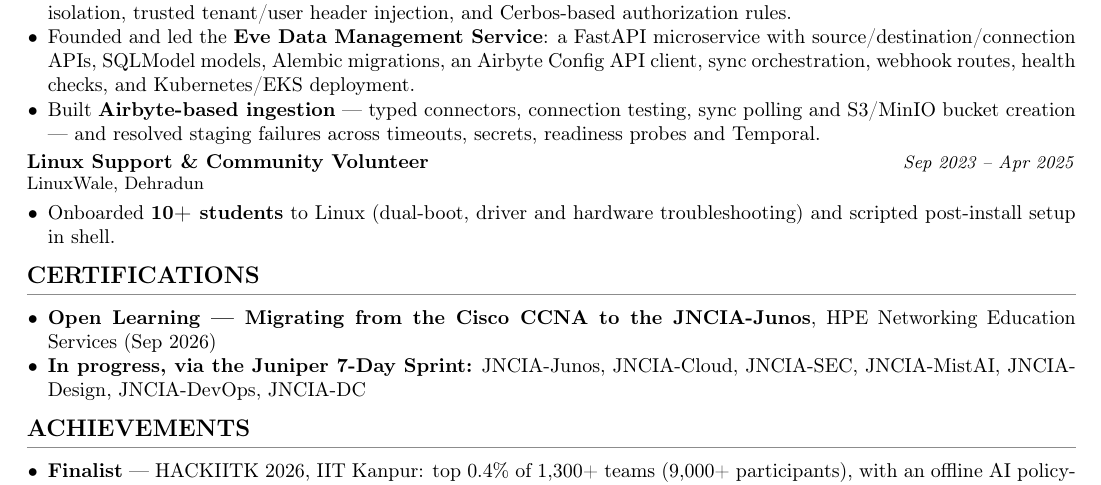
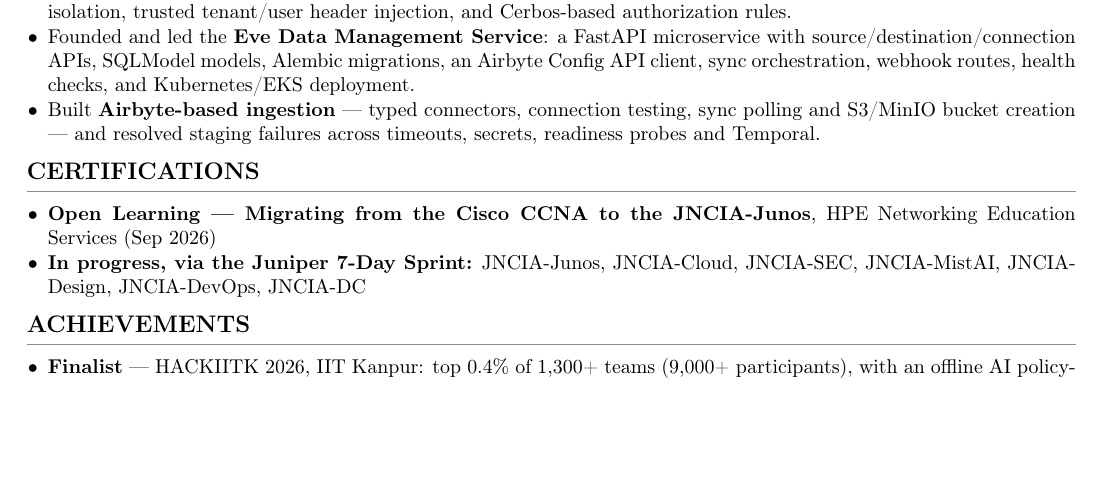
Before and after one commit to rohanbatrain/portfolio-site, a LaTeX CV (Rohan-Batra-Resume.tex): part of page 2 of 2, cut so that both start at the same text, the shorter picture padded with empty space. Compiled offline with pdfLaTeX.

Commit message:
hpe: résumé drops the LinuxWale volunteer entry
Co-Authored-By: Claude Opus 5.5 <noreply@anthropic.com>

```diff
--- a/Rohan-Batra-Resume.tex
+++ b/Rohan-Batra-Resume.tex
@@ -123,11 +123,6 @@
   \item Built \textbf{Airbyte-based ingestion} --- typed connectors, connection testing, sync polling and S3/MinIO bucket creation --- and resolved staging failures across timeouts, secrets, readiness probes and Temporal.
 \end{itemize}
 
-\entry{Linux Support \& Community Volunteer}{Sep 2023 -- Apr 2025}{LinuxWale, Dehradun}
-\begin{itemize}
-  \item Onboarded \textbf{10+ students} to Linux (dual-boot, driver and hardware troubleshooting) and scripted post-install setup in shell.
-\end{itemize}
-
 %------------------------------------------------------------------ CERTIFICATIONS
 \section{Certifications}
 \begin{itemize}
```
Also changed, not shown: Rohan-Batra-Resume.pdf.
